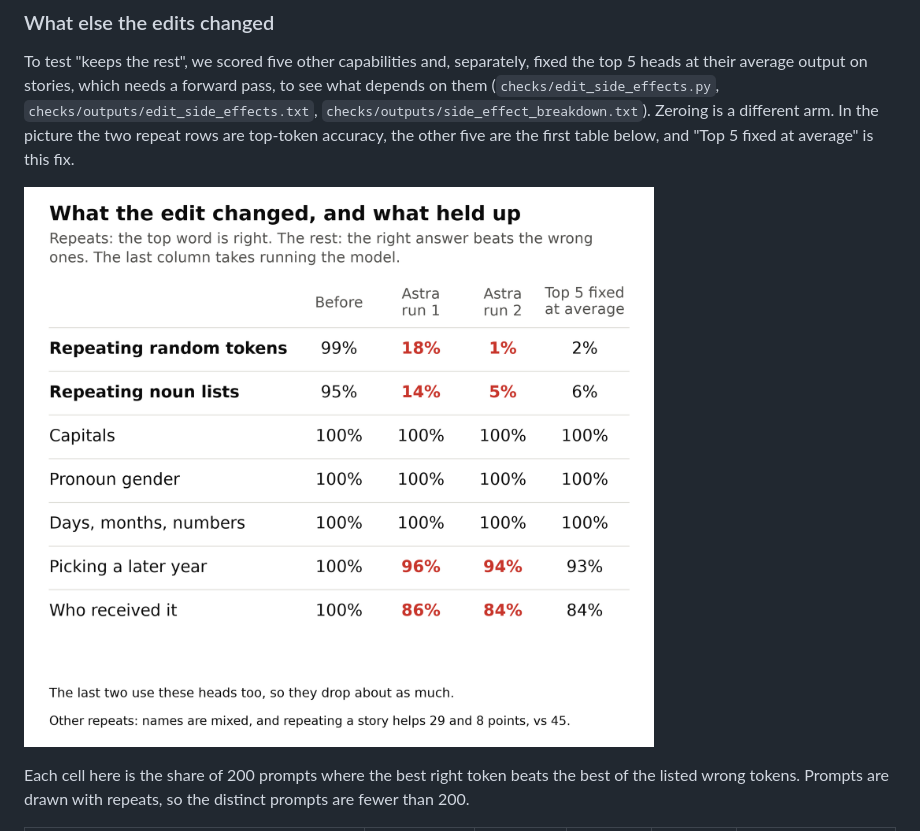
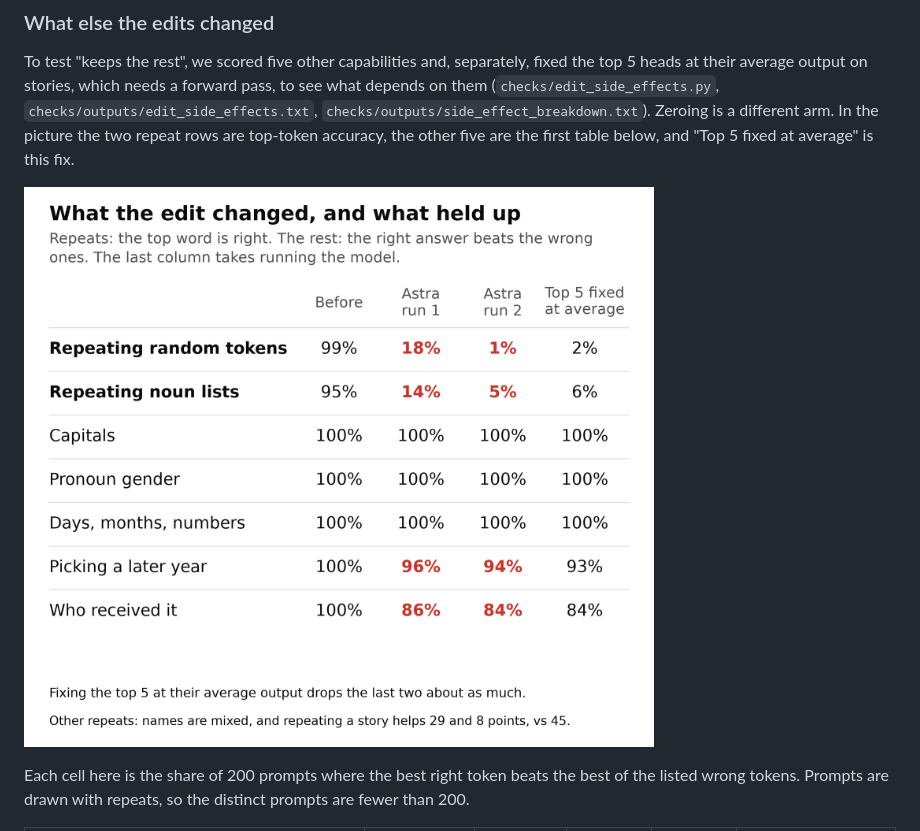
Before and after one commit to AlexBodner/wsp-scaling, a Markdown page: FINDINGS.md, the part around the change. GitHub-like rendering; pictures changed too: figures/edit_side_effects_v3.png (added).

```diff
--- a/FINDINGS.md
+++ b/FINDINGS.md
@@ -40,7 +40,7 @@ As shares of text loss, `checks/outputs/edit_text_loss.txt`:
 ### What else the edits changed
 To test "keeps the rest", we scored five other capabilities and, separately, fixed the top 5 heads at their average output on stories, which needs a forward pass, to see what depends on them (`checks/edit_side_effects.py`, `checks/outputs/edit_side_effects.txt`, `checks/outputs/side_effect_breakdown.txt`). Zeroing is a different arm. In the picture the two repeat rows are top-token accuracy, the other five are the first table below, and "Top 5 fixed at average" is this fix.
 
-![What the edit changed and what it left alone](figures/edit_side_effects_v2.png)
+![What the edit changed and what it left alone](figures/edit_side_effects_v3.png)
 
 Each cell here is the share of 200 prompts where the best right token beats the best of the listed wrong tokens. Prompts are drawn with repeats, so the distinct prompts are fewer than 200.
 
```
Also changed, not shown: 1 other file.
